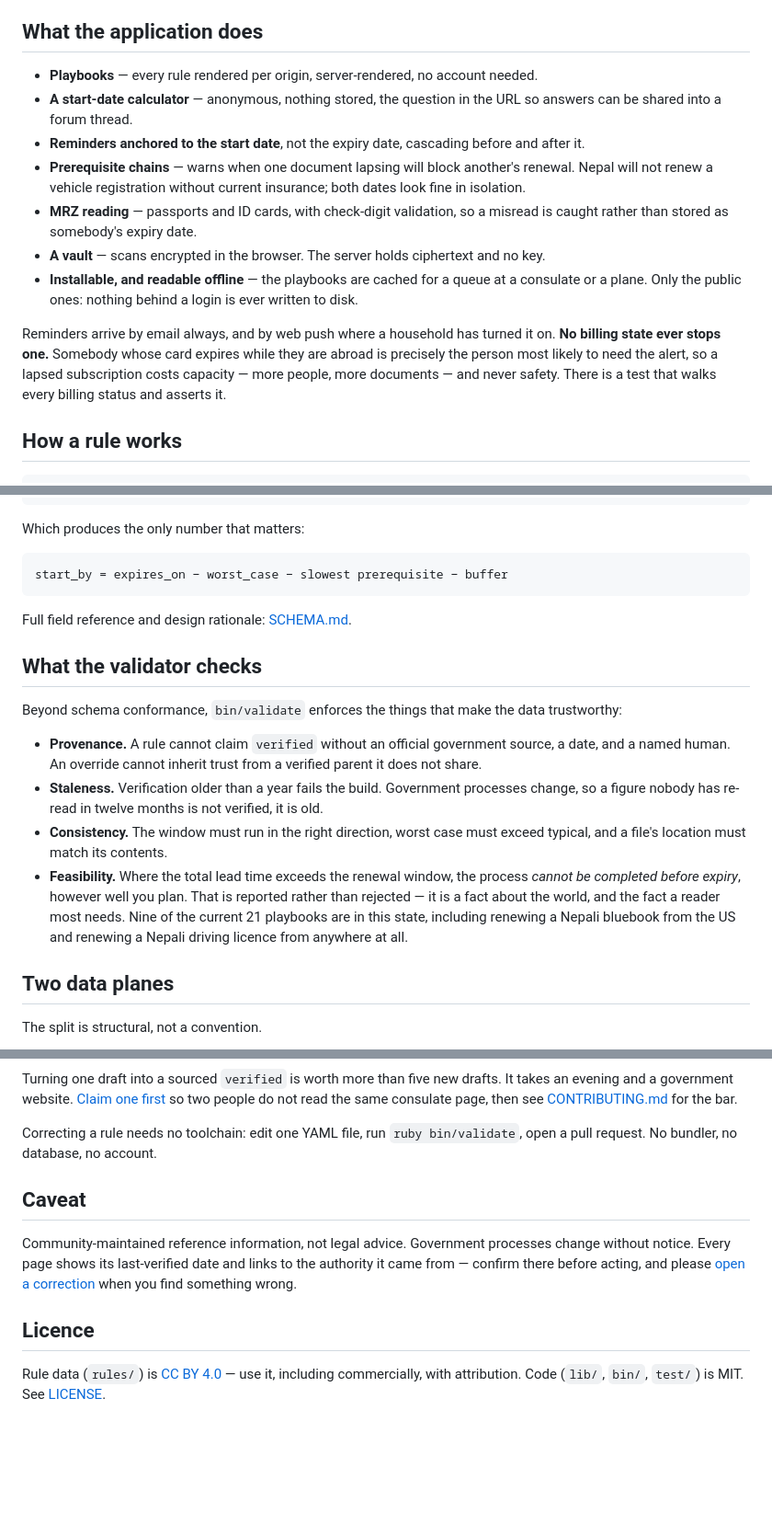
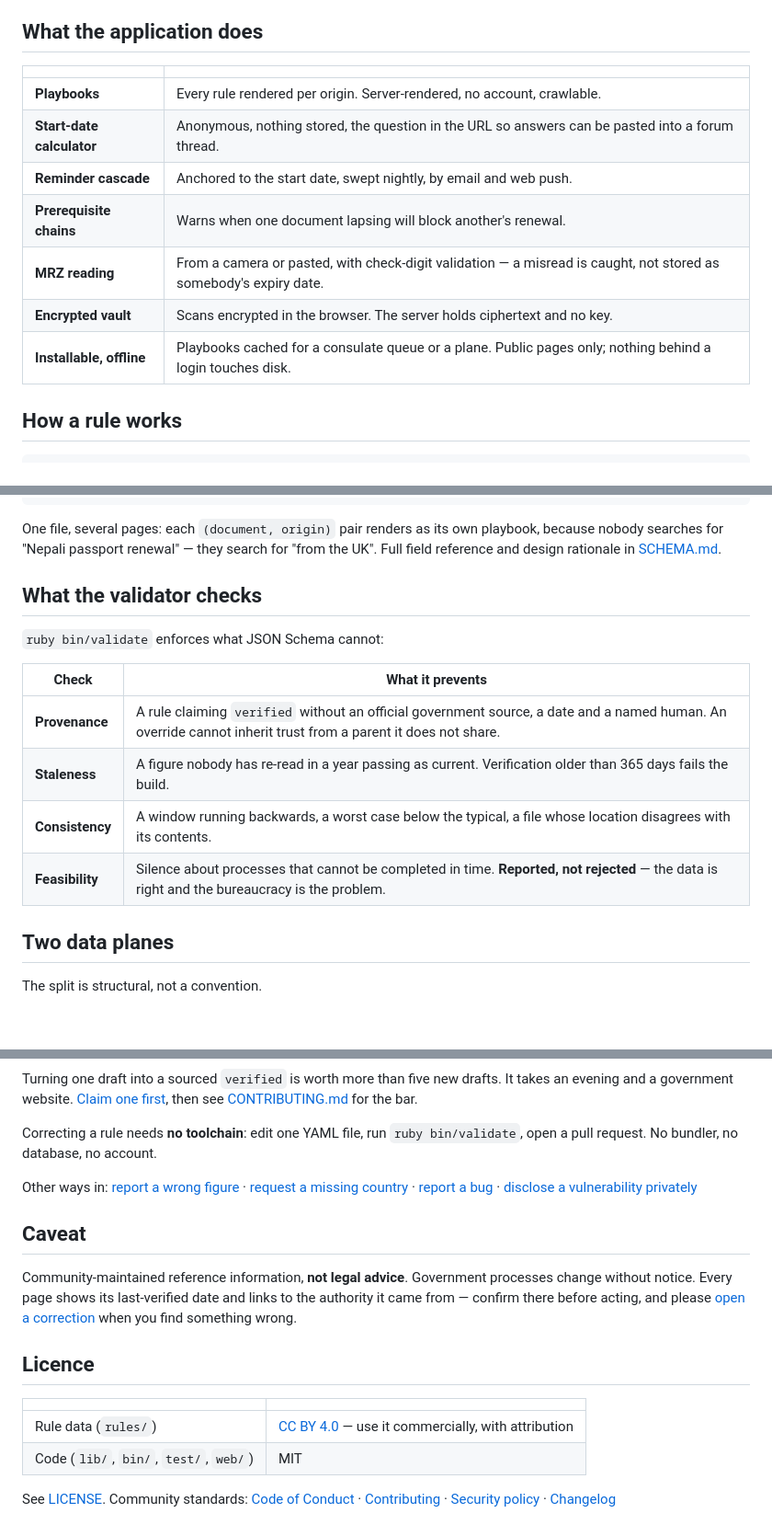
Before and after one commit to cdrrazan/Docaru, a Markdown page: README.md, 3 parts joined by grey strips. Shown at 92% size. Rendered like a GitHub page; blank space fills up the shorter version.

````diff
--- a/README.md
+++ b/README.md
@@ -111,22 +220,15 @@ attachments. Neither is much use without the other.
 
 ## What the application does
 
-- **Playbooks** — every rule rendered per origin, server-rendered, no account needed.
-- **A start-date calculator** — anonymous, nothing stored, the question in the URL so answers can be
-  shared into a forum thread.
-- **Reminders anchored to the start date**, not the expiry date, cascading before and after it.
-- **Prerequisite chains** — warns when one document lapsing will block another's renewal. Nepal will
-  not renew a vehicle registration without current insurance; both dates look fine in isolation.
-- **MRZ reading** — passports and ID cards, with check-digit validation, so a misread is caught
-  rather than stored as somebody's expiry date.
-- **A vault** — scans encrypted in the browser. The server holds ciphertext and no key.
-- **Installable, and readable offline** — the playbooks are cached for a queue at a consulate or a
-  plane. Only the public ones: nothing behind a login is ever written to disk.
-
-Reminders arrive by email always, and by web push where a household has turned it on. **No billing
-state ever stops one.** Somebody whose card expires while they are abroad is precisely the person
-most likely to need the alert, so a lapsed subscription costs capacity — more people, more documents
-— and never safety. There is a test that walks every billing status and asserts it.
+| | |
+|---|---|
+| **Playbooks** | Every rule rendered per origin. Server-rendered, no account, crawlable. |
+| **Start-date calculator** | Anonymous, nothing stored, the question in the URL so answers can be pasted into a forum thread. |
+| **Reminder cascade** | Anchored to the start date, swept nightly, by email and web push. |
+| **Prerequisite chains** | Warns when one document lapsing will block another's renewal. |
+| **MRZ reading** | From a camera or pasted, with check-digit validation — a misread is caught, not stored as somebody's expiry date. |
+| **Encrypted vault** | Scans encrypted in the browser. The server holds ciphertext and no key. |
+| **Installable, offline** | Playbooks cached for a consulate queue or a plane. Public pages only; nothing behind a login touches disk. |
 
 ## How a rule works
 
@@ -147,29 +249,20 @@ abroad_overrides:
       - item: Qatar ID (QID)
 ```
 
-Which produces the only number that matters:
-
-```
-start_by = expires_on − worst_case − slowest prerequisite − buffer
-```
-
-Full field reference and design rationale: [SCHEMA.md](SCHEMA.md).
+One file, several pages: each `(document, origin)` pair renders as its own playbook, because nobody
+searches for "Nepali passport renewal" — they search for "from the UK". Full field reference and
+design rationale in [SCHEMA.md](SCHEMA.md).
 
 ## What the validator checks
 
-Beyond schema conformance, `bin/validate` enforces the things that make the data trustworthy:
+`ruby bin/validate` enforces what JSON Schema cannot:
 
-- **Provenance.** A rule cannot claim `verified` without an official government source, a date, and
-  a named human. An override cannot inherit trust from a verified parent it does not share.
-- **Staleness.** Verification older than a year fails the build. Government processes change, so a
-  figure nobody has re-read in twelve months is not verified, it is old.
-- **Consistency.** The window must run in the right direction, worst case must exceed typical, and
-  a file's location must match its contents.
-- **Feasibility.** Where the total lead time exceeds the renewal window, the process *cannot be
-  completed before expiry*, however well you plan. That is reported rather than rejected — it is a
-  fact about the world, and the fact a reader most needs. Nine of the current 21 playbooks are in
-  this state, including renewing a Nepali bluebook from the US and renewing a Nepali driving licence
-  from anywhere at all.
+| Check | What it prevents |
+|---|---|
+| **Provenance** | A rule claiming `verified` without an official government source, a date and a named human. An override cannot inherit trust from a parent it does not share. |
+| **Staleness** | A figure nobody has re-read in a year passing as current. Verification older than 365 days fails the build. |
+| **Consistency** | A window running backwards, a worst case below the typical, a file whose location disagrees with its contents. |
+| **Feasibility** | Silence about processes that cannot be completed in time. **Reported, not rejected** — the data is right and the bureaucracy is the problem. |
 
 ## Two data planes
 
@@ -195,18 +340,28 @@ that prompts checking with a false precision that prevents it.
 
 Turning one draft into a sourced `verified` is worth more than five new drafts. It takes an evening
-and a government website. [Claim one first](../../issues/new?template=verify-a-rule.md) so two people
-do not read the same consulate page, then see [CONTRIBUTING.md](CONTRIBUTING.md) for the bar.
+and a government website. [Claim one first](../../issues/new?template=verify-a-rule.md), then see
+[CONTRIBUTING.md](CONTRIBUTING.md) for the bar.
 
-Correcting a rule needs no toolchain: edit one YAML file, run `ruby bin/validate`, open a pull
+Correcting a rule needs **no toolchain**: edit one YAML file, run `ruby bin/validate`, open a pull
 request. No bundler, no database, no account.
+
+Other ways in: [report a wrong figure](../../issues/new?template=wrong-rule.md) ·
+[request a missing country](../../issues/new?template=missing-rule.md) ·
+[report a bug](../../issues/new?template=bug.md) ·
+[disclose a vulnerability privately](SECURITY.md)
 
 ## Caveat
 
-Community-maintained reference information, not legal advice. Government processes change without
+Community-maintained reference information, **not legal advice**. Government processes change without
 notice. Every page shows its last-verified date and links to the authority it came from — confirm
 there before acting, and please [open a correction](CONTRIBUTING.md) when you find something wrong.
 
 ## Licence
 
-Rule data (`rules/`) is [CC BY 4.0](https://creativecommons.org/licenses/by/4.0/) — use it, including
-commercially, with attribution. Code (`lib/`, `bin/`, `test/`) is MIT. See [LICENSE](LICENSE).
+| | |
+|---|---|
+| Rule data (`rules/`) | [CC BY 4.0](https://creativecommons.org/licenses/by/4.0/) — use it commercially, with attribution |
+| Code (`lib/`, `bin/`, `test/`, `web/`) | MIT |
+
+See [LICENSE](LICENSE). Community standards: [Code of Conduct](CODE_OF_CONDUCT.md) ·
+[Contributing](CONTRIBUTING.md) · [Security policy](SECURITY.md) · [Changelog](CHANGELOG.md)
````
Also changed, not shown: other parts of README.md (+262 -101 lines).
